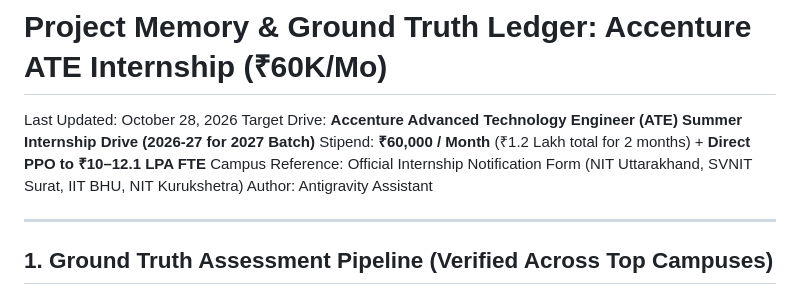
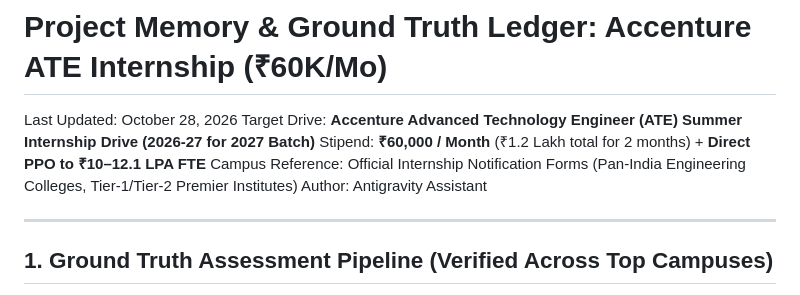
Before and after one commit to ray-sachin/accenture-oa-platform, a Markdown page: CAREER_MEMORY.md, the part around the change. Drawn GitHub-style.

```diff
--- a/CAREER_MEMORY.md
+++ b/CAREER_MEMORY.md
@@ -3,7 +3,7 @@
 Last Updated: October 28, 2026
 Target Drive: **Accenture Advanced Technology Engineer (ATE) Summer Internship Drive (2026-27 for 2027 Batch)**
 Stipend: **₹60,000 / Month** (₹1.2 Lakh total for 2 months) + **Direct PPO to ₹10–12.1 LPA FTE**
-Campus Reference: Official Internship Notification Form (NIT Uttarakhand, SVNIT Surat, IIT BHU, NIT Kurukshetra)
+Campus Reference: Official Internship Notification Forms (Pan-India Engineering Colleges, Tier-1/Tier-2 Premier Institutes)
 Author: Antigravity Assistant
 
 ---
```
Also changed, not shown: SYLLABUS_AND_QUESTION_BANK.md (+1 -1 lines).
